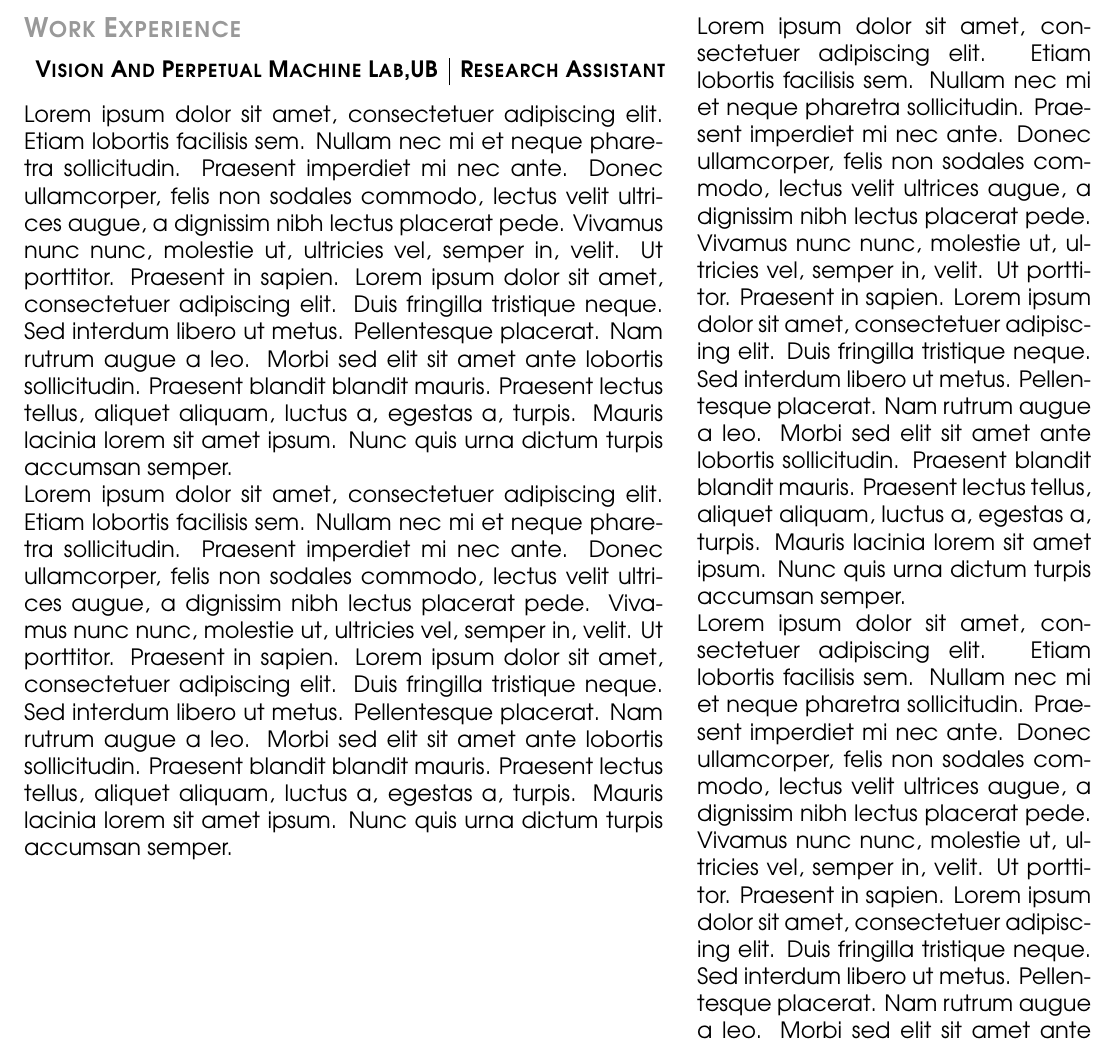
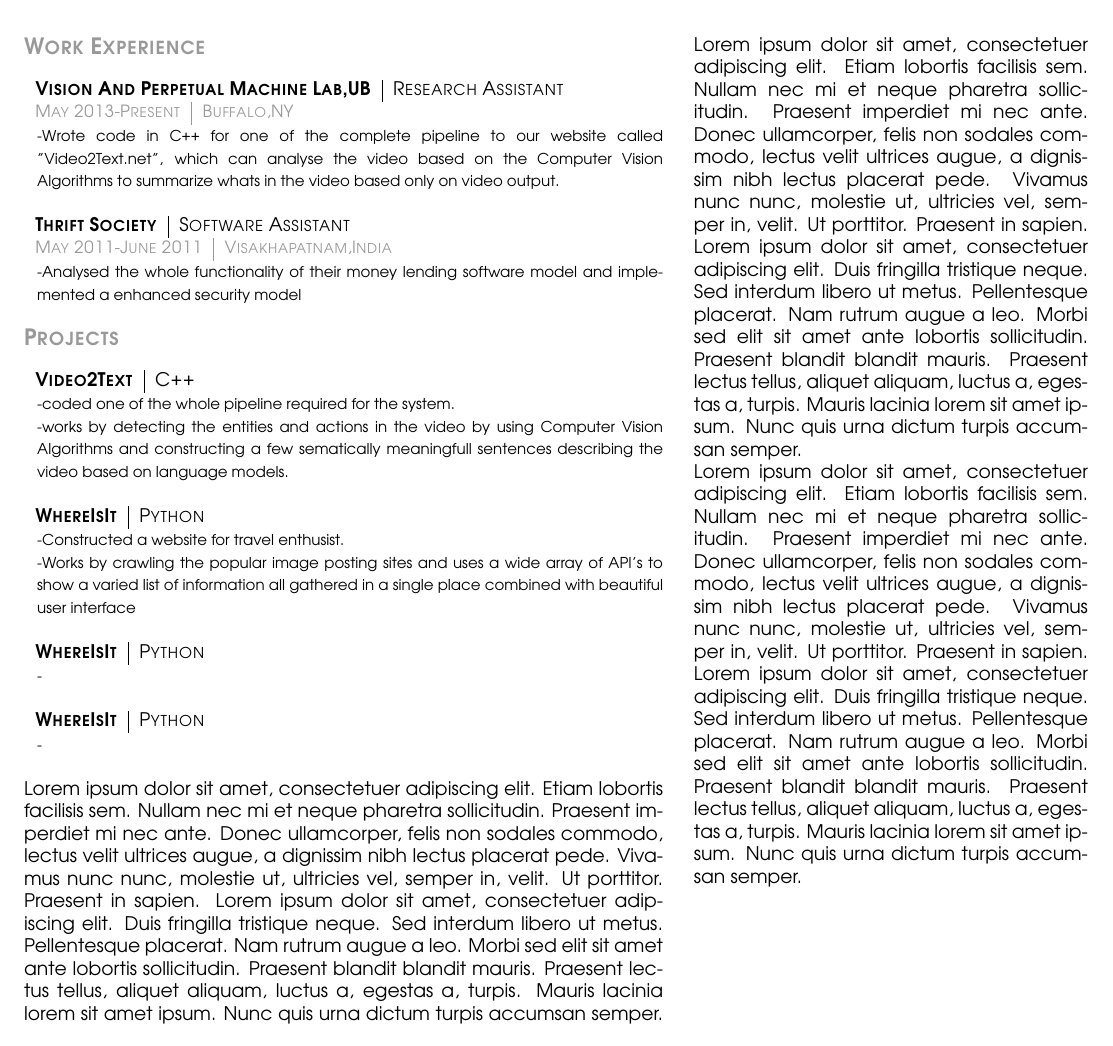
Before and after one commit to sbondada/LaTeX2Do, a LaTeX CV (Resume/Resume.tex): part of the page, cut so that both start at the same text. Compiled offline with pdfLaTeX.

Commit message:
added and refined the structure of work experience and projects

```diff
--- a/Resume/Resume.tex
+++ b/Resume/Resume.tex
@@ -1,4 +1,4 @@
-\documentclass[12pt,a4paper,oneside]{article}
+\documentclass[10pt,a4paper,oneside]{article}
 \usepackage[a4paper,left=0.2in,right=0.2in,top=0.2in,bottom=0.2in]{geometry}   \usepackage{blindtext}
 %\usepackage{showframe}
 \marginparwidth=0pt
@@ -10,6 +10,8 @@
 \renewcommand{\sfdefault}{pag}
 \usepackage[usenames,dvipsnames]{color}
 \definecolor{light-gray}{gray}{0.6}
+%this package is for the paragraph indentation "adjustwidth"
+\usepackage{changepage}
 \begin{document}
     \begin{center}
         \begin{tabular}{cl}
@@ -30,10 +32,78 @@
         \vspace{10pt}\\
         \begin{tabular}{c|c}
             \textbf{\normalsize V\textsc{ision} A\textsc{nd} P\textsc{erpetual} M\textsc{achine} L\textsc{ab},UB}
-            &\textbf{\normalsize R\textsc{esearch} A\textsc{ssistant}}
+            &\textmd{\normalsize R\textsc{esearch} A\textsc{ssistant}}
+        \end{tabular}\\
+        \textcolor{light-gray}{
+            \begin{tabular}{c|c}
+                {\small M\textsc{ay 2013}-P\textsc{resent}}
+               &{\small B\textsc{uffalo},NY}
+            \end{tabular}
+        }\\
+        \vspace{-4mm}
+        \begin{adjustwidth}{7pt}{0pt}
+        {\footnotesize -Wrote code in C++ for one of the complete pipeline to our website called "Video2Text.net", which can analyse
+    the video based on the Computer Vision Algorithms to
+summarize whats in the video based only on video output.}\\
+        \end{adjustwidth}
+        \begin{tabular}{c|c}
+            \textbf{\normalsize T\textsc{hrift} S\textsc{ociety}}
+            &\textmd{\normalsize S\textsc{oftware} A\textsc{ssistant}}
+        \end{tabular}\\
+        \textcolor{light-gray}{
+            \begin{tabular}{c|c}
+                {\small M\textsc{ay 2011}-J\textsc{une 2011}}
+                &{\small V\textsc{isakhapatnam},I\textsc{ndia}}
+            \end{tabular}
+        }\\
+        \vspace{-4mm}
+        \begin{adjustwidth}{7pt}{0pt}
+        {\footnotesize -Analysed the whole functionality of their money lending software model and implemented a enhanced security
+        model}\\
+        \end{adjustwidth}
+        \textcolor{light-gray}{\textbf{\large P\textsc{rojects}}}
         \vspace{10pt}\\
-        \end{tabular}
+        \begin{tabular}{c|c}
+            \textbf{\normalsize V\textsc{ideo}2T\textsc{ext}}
+            &\textmd{\normalsize C\textsc{++}}
+        \end{tabular}\\
+         \vspace{-4mm}
+        \begin{adjustwidth}{7pt}{0pt}
+        {\footnotesize -coded one of the whole pipeline required
+        for the system.\\
+        -works by detecting the entities and actions in the video by using
+        Computer Vision Algorithms and constructing a few
+        sematically meaningfull sentences describing the video
+        based on language models.}\\
+        \end{adjustwidth}
+        \begin{tabular}{c|c}
+            \textbf{\normalsize W\textsc{here}I\textsc{s}I\textsc{t}}
+            &\textmd{\normalsize P\textsc{ython}}
+        \end{tabular}\\
+         \vspace{-4mm}
+        \begin{adjustwidth}{7pt}{0pt}
+        {\footnotesize -Constructed a website for travel
+        enthusist.\\
+        -Works by crawling the popular image posting sites and
+    uses a wide array of API's to show a varied list of
+information all gathered in a single place combined with
+beautiful user interface }\\
+        \end{adjustwidth}
+        \begin{tabular}{c|c}
+            \textbf{\normalsize W\textsc{here}I\textsc{s}I\textsc{t}}
+            &\textmd{\normalsize P\textsc{ython}}
+        \end{tabular}\\
+         \vspace{-4mm}
+        \begin{adjustwidth}{7pt}{0pt}
+        {\footnotesize -}\\
+        \end{adjustwidth}
+        \begin{tabular}{c|c}
+            \textbf{\normalsize W\textsc{here}I\textsc{s}I\textsc{t}}
+            &\textmd{\normalsize P\textsc{ython}}
+        \end{tabular}\\
+         \vspace{-4mm}
+        \begin{adjustwidth}{7pt}{0pt}
+        {\footnotesize -}\\
+        \end{adjustwidth}
         \blindtext
-
-        \blindtext
-
+        \begin{tabular}{c|c}
@@ -40,3 +114,6 @@
+        \begin{adjustwidth}{7pt}{0pt}
+        {\footnotesize -}\\
+        \end{adjustwidth}
     \end{minipage}
     \hspace{2ex}
     \begin{minipage}[t]{0.37\textwidth}
```
Also changed, not shown: Resume/Resume.tex (4 more changed lines).
